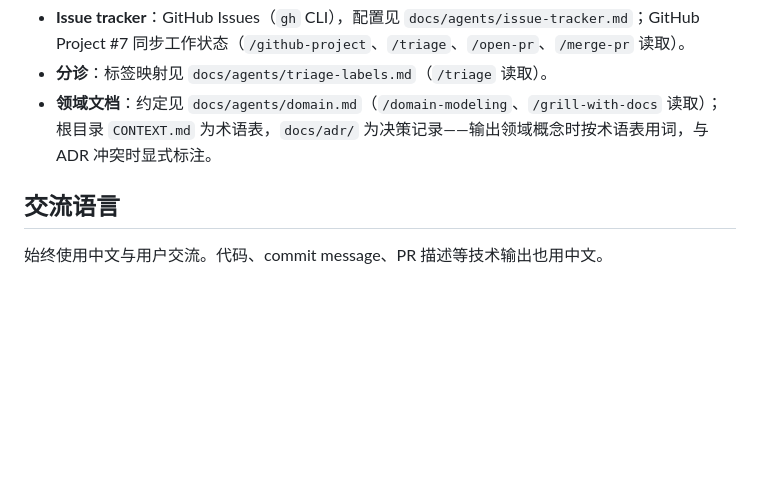
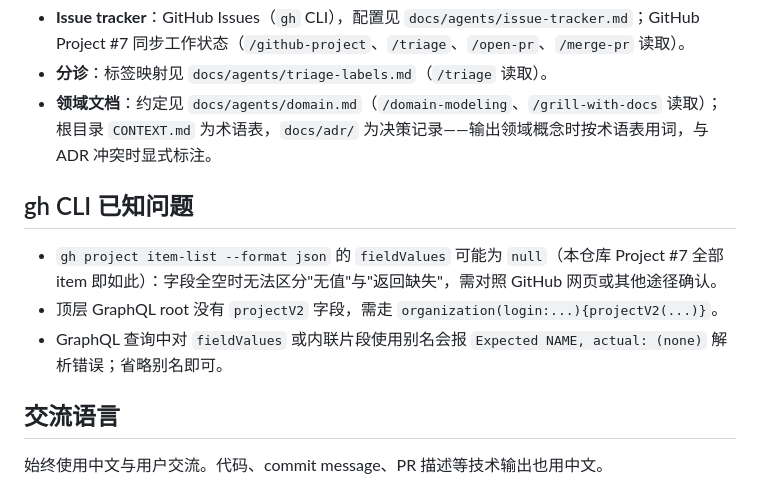
Before and after one commit to ouyangjiahong26/invoice-manager, a Markdown page: AGENTS.md, the part around the change. Drawn GitHub-style; blank space fills up the shorter version.

Commit message:
docs(agents): AGENTS.md 记录 gh CLI 已知问题 (#11)
记录 gh project item-list fieldValues 为 null、GraphQL 顶层 projectV2 不存在、fieldValues 别名解析报错三个坑。

```diff
--- a/AGENTS.md
+++ b/AGENTS.md
@@ -60,6 +60,12 @@ uv run python manage.py test
 - **分诊**：标签映射见 `docs/agents/triage-labels.md`（`/triage` 读取）。
 - **领域文档**：约定见 `docs/agents/domain.md`（`/domain-modeling`、`/grill-with-docs` 读取）；根目录 `CONTEXT.md` 为术语表，`docs/adr/` 为决策记录——输出领域概念时按术语表用词，与 ADR 冲突时显式标注。
 
+## gh CLI 已知问题
+
+- `gh project item-list --format json` 的 `fieldValues` 可能为 `null`（本仓库 Project #7 全部 item 即如此）：字段全空时无法区分"无值"与"返回缺失"，需对照 GitHub 网页或其他途径确认。
+- 顶层 GraphQL root 没有 `projectV2` 字段，需走 `organization(login:...){projectV2(...)}`。
+- GraphQL 查询中对 `fieldValues` 或内联片段使用别名会报 `Expected NAME, actual: (none)` 解析错误；省略别名即可。
+
 ## 交流语言
 
 始终使用中文与用户交流。代码、commit message、PR 描述等技术输出也用中文。
```
